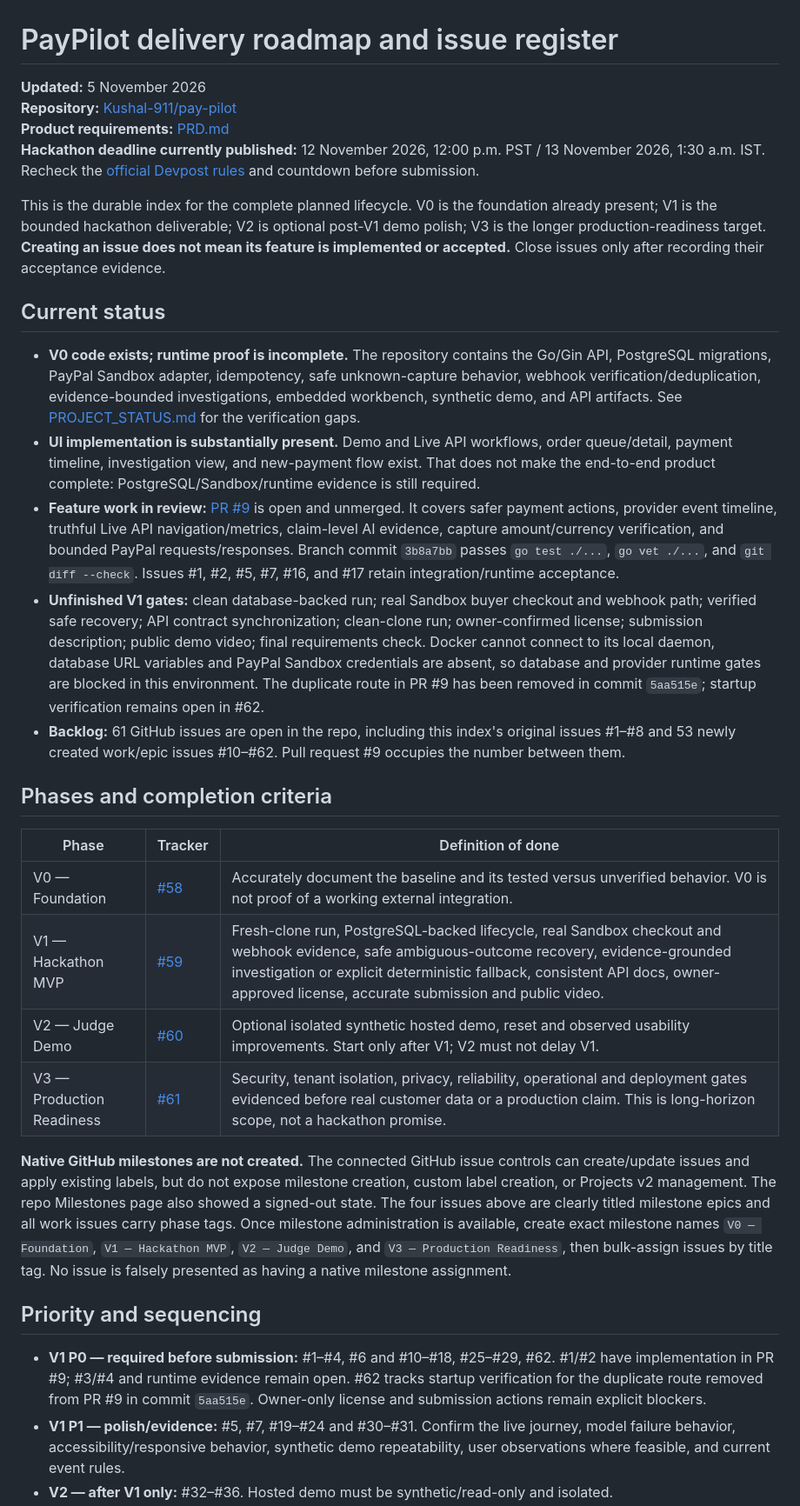
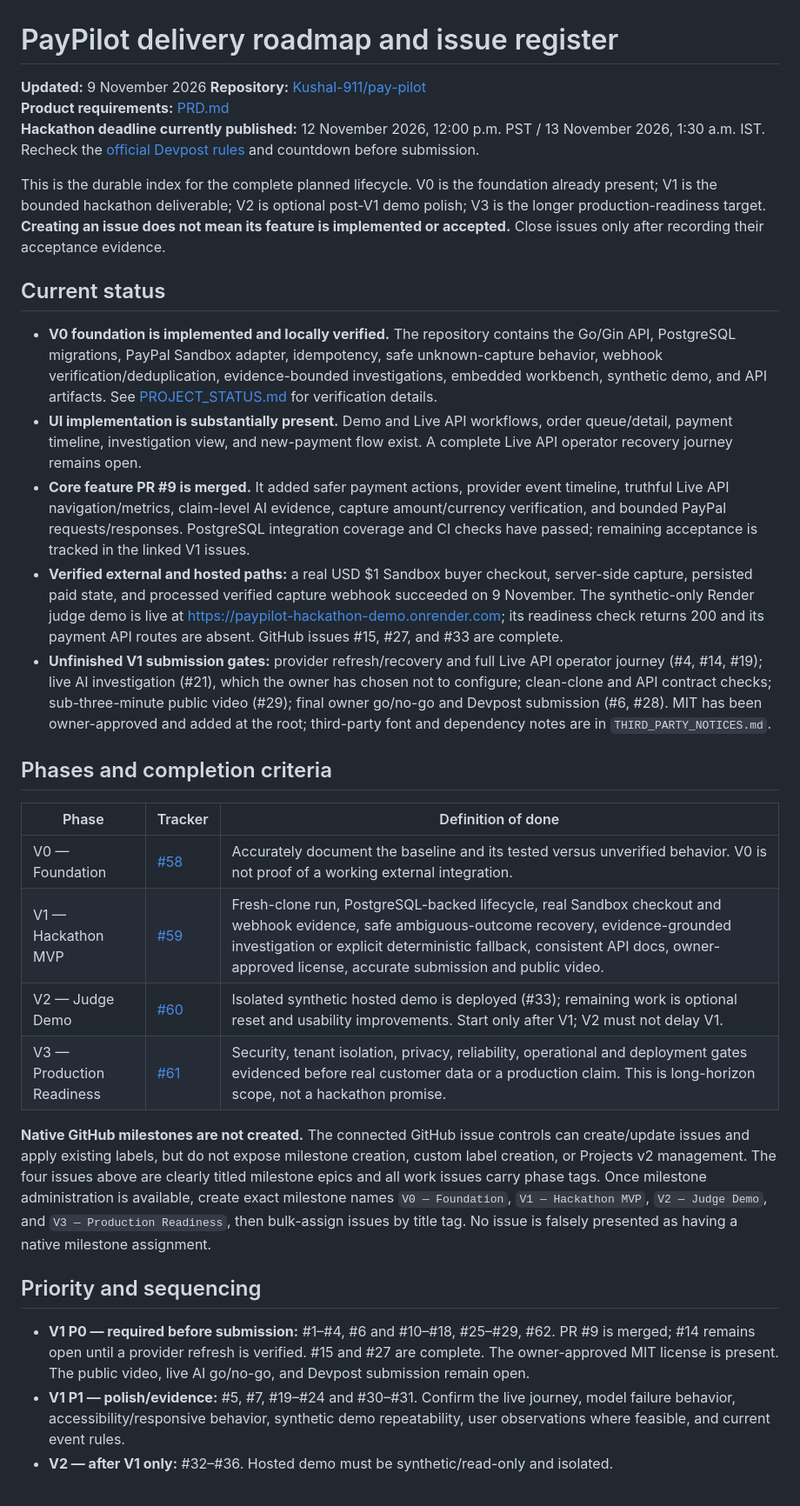
Before and after one commit to Kushal-911/pay-pilot, a Markdown page: PROJECT_ROADMAP.md, the part around one of its changes. Shown at 87% size. GitHub-like rendering.

Commit message:
docs(roadmap): refresh submission gates and progress

```diff
--- a/PROJECT_ROADMAP.md
+++ b/PROJECT_ROADMAP.md
@@ -1,6 +1,6 @@
 # PayPilot delivery roadmap and issue register
 
-**Updated:** 5 November 2026
+**Updated:** 9 November 2026
 **Repository:** [Kushal-911/pay-pilot](https://github.com/Kushal-911/pay-pilot)
 **Product requirements:** [PRD.md](PRD.md)
 **Hackathon deadline currently published:** 12 November 2026, 12:00 p.m. PST / 13 November 2026, 1:30 a.m. IST. Recheck the [official Devpost rules](https://paypalaihackathon.devpost.com/rules) and countdown before submission.
@@ -9,11 +9,11 @@ This is the durable index for the complete planned lifecycle. V0 is the foundati
 
 ## Current status
 
-- **V0 code exists; runtime proof is incomplete.** The repository contains the Go/Gin API, PostgreSQL migrations, PayPal Sandbox adapter, idempotency, safe unknown-capture behavior, webhook verification/deduplication, evidence-bounded investigations, embedded workbench, synthetic demo, and API artifacts. See [PROJECT_STATUS.md](PROJECT_STATUS.md) for the verification gaps.
-- **UI implementation is substantially present.** Demo and Live API workflows, order queue/detail, payment timeline, investigation view, and new-payment flow exist. That does not make the end-to-end product complete: PostgreSQL/Sandbox/runtime evidence is still required.
-- **Feature work in review:** [PR #9](https://github.com/Kushal-911/pay-pilot/pull/9) is open and unmerged. It covers safer payment actions, provider event timeline, truthful Live API navigation/metrics, claim-level AI evidence, capture amount/currency verification, and bounded PayPal requests/responses. Branch commit `3b8a7bb` passes `go test ./...`, `go vet ./...`, and `git diff --check`. Issues #1, #2, #5, #7, #16, and #17 retain integration/runtime acceptance.
-- **Unfinished V1 gates:** clean database-backed run; real Sandbox buyer checkout and webhook path; verified safe recovery; API contract synchronization; clean-clone run; owner-confirmed license; submission description; public demo video; final requirements check. Docker cannot connect to its local daemon, database URL variables and PayPal Sandbox credentials are absent, so database and provider runtime gates are blocked in this environment. The duplicate route in PR #9 has been removed in commit `5aa515e`; startup verification remains open in #62.
-- **Backlog:** 61 GitHub issues are open in the repo, including this index's original issues #1–#8 and 53 newly created work/epic issues #10–#62. Pull request #9 occupies the number between them.
+- **V0 foundation is implemented and locally verified.** The repository contains the Go/Gin API, PostgreSQL migrations, PayPal Sandbox adapter, idempotency, safe unknown-capture behavior, webhook verification/deduplication, evidence-bounded investigations, embedded workbench, synthetic demo, and API artifacts. See [PROJECT_STATUS.md](PROJECT_STATUS.md) for verification details.
+- **UI implementation is substantially present.** Demo and Live API workflows, order queue/detail, payment timeline, investigation view, and new-payment flow exist. A complete Live API operator recovery journey remains open.
+- **Core feature PR #9 is merged.** It added safer payment actions, provider event timeline, truthful Live API navigation/metrics, claim-level AI evidence, capture amount/currency verification, and bounded PayPal requests/responses. PostgreSQL integration coverage and CI checks have passed; remaining acceptance is tracked in the linked V1 issues.
+- **Verified external and hosted paths:** a real USD $1 Sandbox buyer checkout, server-side capture, persisted paid state, and processed verified capture webhook succeeded on 9 November. The synthetic-only Render judge demo is live at https://paypilot-hackathon-demo.onrender.com; its readiness check returns 200 and its payment API routes are absent. GitHub issues #15, #27, and #33 are complete.
+- **Unfinished V1 submission gates:** provider refresh/recovery and full Live API operator journey (#4, #14, #19); live AI investigation (#21), which the owner has chosen not to configure; clean-clone and API contract checks; sub-three-minute public video (#29); final owner go/no-go and Devpost submission (#6, #28). MIT has been owner-approved and added at the root; third-party font and dependency notes are in `THIRD_PARTY_NOTICES.md`.
 
 ## Phases and completion criteria
 
@@ -21,14 +21,14 @@ This is the durable index for the complete planned lifecycle. V0 is the foundati
 |---|---|---|
 | V0 — Foundation | [#58](https://github.com/Kushal-911/pay-pilot/issues/58) | Accurately document the baseline and its tested versus unverified behavior. V0 is not proof of a working external integration. |
 | V1 — Hackathon MVP | [#59](https://github.com/Kushal-911/pay-pilot/issues/59) | Fresh-clone run, PostgreSQL-backed lifecycle, real Sandbox checkout and webhook evidence, safe ambiguous-outcome recovery, evidence-grounded investigation or explicit deterministic fallback, consistent API docs, owner-approved license, accurate submission and public video. |
-| V2 — Judge Demo | [#60](https://github.com/Kushal-911/pay-pilot/issues/60) | Optional isolated synthetic hosted demo, reset and observed usability improvements. Start only after V1; V2 must not delay V1. |
+| V2 — Judge Demo | [#60](https://github.com/Kushal-911/pay-pilot/issues/60) | Isolated synthetic hosted demo is deployed (#33); remaining work is optional reset and usability improvements. Start only after V1; V2 must not delay V1. |
 | V3 — Production Readiness | [#61](https://github.com/Kushal-911/pay-pilot/issues/61) | Security, tenant isolation, privacy, reliability, operational and deployment gates evidenced before real customer data or a production claim. This is long-horizon scope, not a hackathon promise. |
 
-**Native GitHub milestones are not created.** The connected GitHub issue controls can create/update issues and apply existing labels, but do not expose milestone creation, custom label creation, or Projects v2 management. The repo Milestones page also showed a signed-out state. The four issues above are clearly titled milestone epics and all work issues carry phase tags. Once milestone administration is available, create exact milestone names `V0 — Foundation`, `V1 — Hackathon MVP`, `V2 — Judge Demo`, and `V3 — Production Readiness`, then bulk-assign issues by title tag. No issue is falsely presented as having a native milestone assignment.
+**Native GitHub milestones are not created.** The connected GitHub issue controls can create/update issues and apply existing labels, but do not expose milestone creation, custom label creation, or Projects v2 management. The four issues above are clearly titled milestone epics and all work issues carry phase tags. Once milestone administration is available, create exact milestone names `V0 — Foundation`, `V1 — Hackathon MVP`, `V2 — Judge Demo`, and `V3 — Production Readiness`, then bulk-assign issues by title tag. No issue is falsely presented as having a native milestone assignment.
 
 ## Priority and sequencing
 
-- **V1 P0 — required before submission:** #1–#4, #6 and #10–#18, #25–#29, #62. #1/#2 have implementation in PR #9; #3/#4 and runtime evidence remain open. #62 tracks startup verification for the duplicate route removed from PR #9 in commit `5aa515e`. Owner-only license and submission actions remain explicit blockers.
+- **V1 P0 — required before submission:** #1–#4, #6 and #10–#18, #25–#29, #62. PR #9 is merged; #14 remains open until a provider refresh is verified. #15 and #27 are complete. The owner-approved MIT license is present. The public video, live AI go/no-go, and Devpost submission remain open.
 - **V1 P1 — polish/evidence:** #5, #7, #19–#24 and #30–#31. Confirm the live journey, model failure behavior, accessibility/responsive behavior, synthetic demo repeatability, user observations where feasible, and current event rules.
 - **V2 — after V1 only:** #32–#36. Hosted demo must be synthetic/read-only and isolated.
 - **V3 — production path:** #37–#57. These tasks address the current local prototype's lack of authentication/tenant isolation and add payment operations, privacy, reliability and security controls.
```
Also changed, not shown: other parts of PROJECT_ROADMAP.md (+1 -1 lines).
